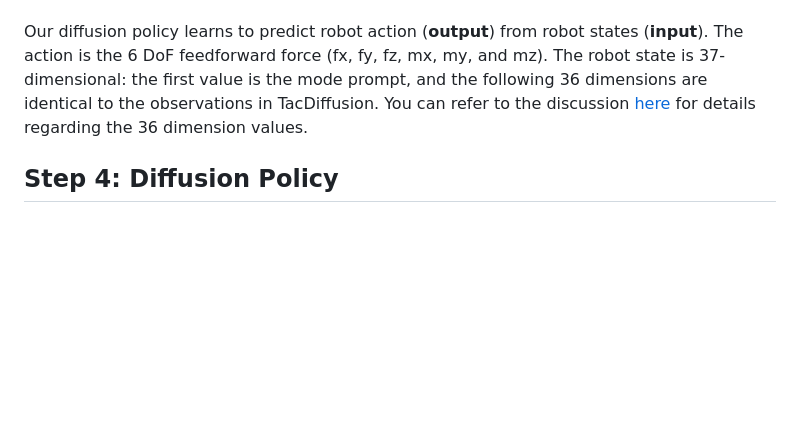
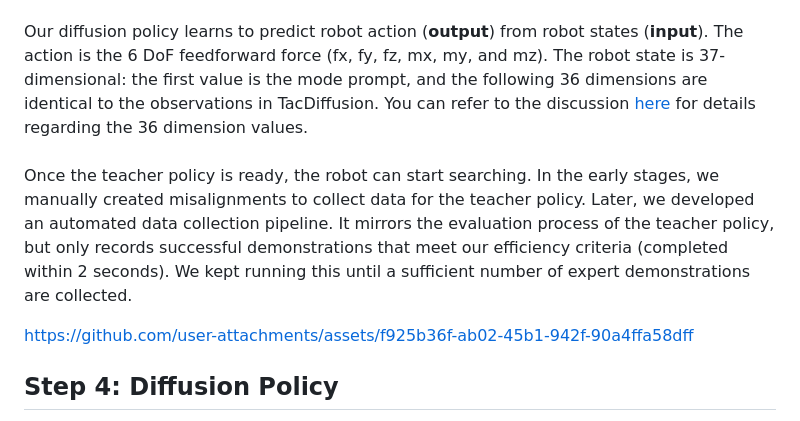
Before and after one commit to yorklyb/SI-Diff, a Markdown page: README.md, the part around the change. Rendered like a GitHub page; blank space fills up the shorter version.

```diff
--- a/README.md
+++ b/README.md
@@ -33,6 +33,17 @@ Follow Algorithm 1 in our paper to design the teacher policy and collect trainin
 <br>
 <br>
 Our diffusion policy learns to predict robot action (**output**) from robot states (**input**). The action is the 6 DoF feedforward force (fx, fy, fz, mx, my, and mz). The robot state is 37-dimensional: the first value is the mode prompt, and the following 36 dimensions are identical to the observations in TacDiffusion. You can refer to the discussion [here](https://github.com/popnut123/TacDiffusion/issues/1) for details regarding the 36 dimension values.
+<br>
+<br>
+Once the teacher policy is ready, the robot can start searching. In the early stages, we manually created misalignments to collect data for the teacher policy. Later, we developed an automated data collection pipeline. It mirrors the evaluation process of the teacher policy, but only records successful demonstrations that meet our efficiency criteria (completed within 2 seconds). We kept running this until a sufficient number of expert demonstrations are collected.
+
+
+https://github.com/user-attachments/assets/f925b36f-ab02-45b1-942f-90a4ffa58dff
+
+
+
+
+
 
 
 
```
